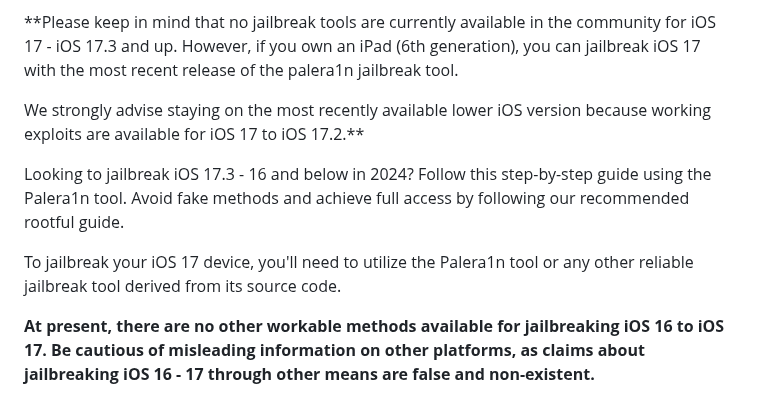
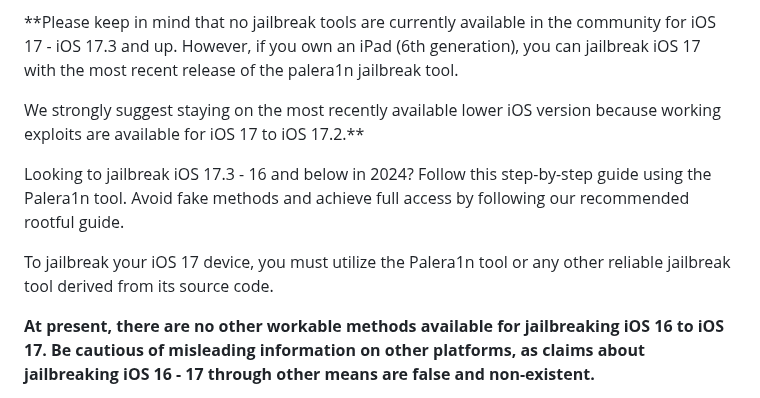
Before and after one commit to iOS17/Jailbreak, a Markdown page: README.md, the part around the change. GitHub-like rendering.

```diff
--- a/README.md
+++ b/README.md
@@ -57,14 +57,14 @@ Hey there! **Are you ready to learn how to jailbreak your iOS 17 - iOS 17.3** de
 
 **Please keep in mind that no jailbreak tools are currently available in the community for iOS 17 - iOS 17.3 and up. However, if you own an iPad (6th generation), you can jailbreak iOS 17 with the most recent release of the palera1n jailbreak tool.
 
-We strongly advise staying on the most recently available lower iOS version because working exploits are available for iOS 17 to iOS 17.2.**
+We strongly suggest staying on the most recently available lower iOS version because working exploits are available for iOS 17 to iOS 17.2.**
 
 
 
 
 Looking to jailbreak iOS 17.3 - 16 and below in 2024? Follow this step-by-step guide using the Palera1n tool. Avoid fake methods and achieve full access by following our recommended rootful guide.
 
-To jailbreak your iOS 17 device, you'll need to utilize the Palera1n tool or any other reliable jailbreak tool derived from its source code.
+To jailbreak your iOS 17 device, you must utilize the Palera1n tool or any other reliable jailbreak tool derived from its source code.
 
 **At present, there are no other workable methods available for jailbreaking iOS 16 to iOS 17. Be cautious of misleading information on other platforms, as claims about jailbreaking iOS 16 - 17 through other means are false and non-existent.**
 
```
